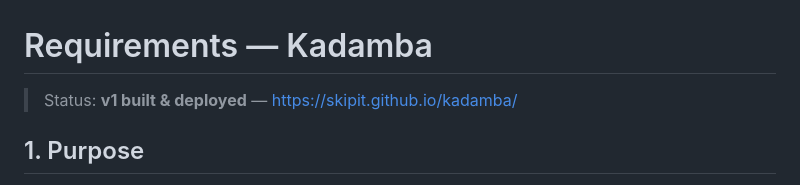
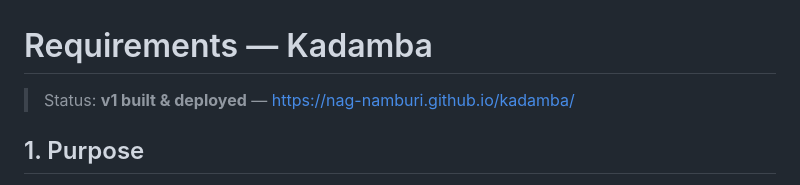
Before and after one commit to nag-namburi/kadamba, a Markdown page: REQUIREMENTS.md, the part around the change. Drawn GitHub-style.

Commit message:
Point REQUIREMENTS.md at nag-namburi.github.io deployment
Co-Authored-By: Claude Code <noreply@anthropic.com>

```diff
--- a/REQUIREMENTS.md
+++ b/REQUIREMENTS.md
@@ -1,6 +1,6 @@
 # Requirements — Kadamba
 
-> Status: **v1 built & deployed** — https://skipit.github.io/kadamba/
+> Status: **v1 built & deployed** — https://nag-namburi.github.io/kadamba/
 
 ## 1. Purpose
 
```
